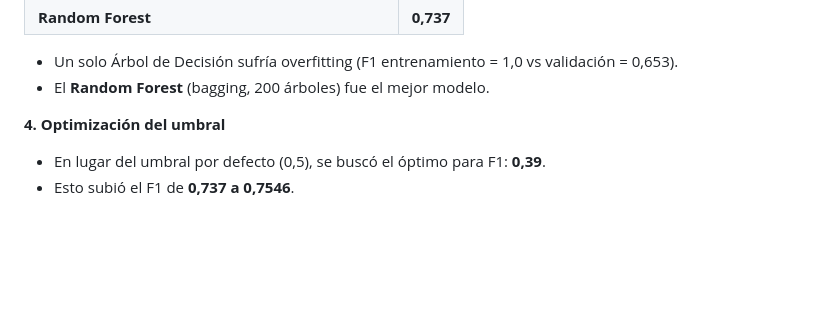
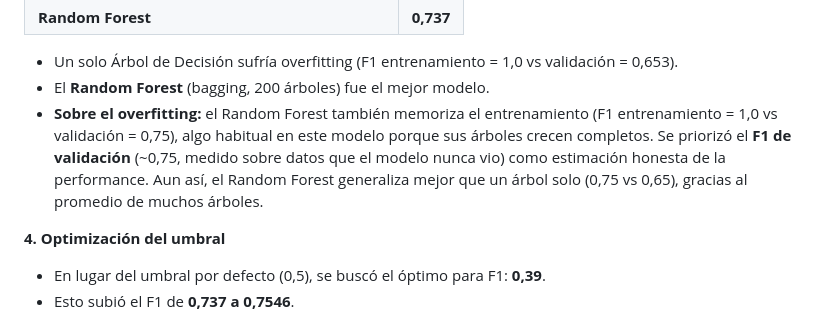
Before and after one commit to Lucostamagna/TP2-smoking, a Markdown page: README.md, the part around the change. Drawn GitHub-style; blank space fills up the shorter version.

Commit message:
por que elegimos Random  Forest

```diff
--- a/README.md
+++ b/README.md
@@ -59,6 +59,11 @@ TP2-smoking/
 
 - Un solo Árbol de Decisión sufría overfitting (F1 entrenamiento = 1,0 vs validación = 0,653).
 - El **Random Forest** (bagging, 200 árboles) fue el mejor modelo.
+- **Sobre el overfitting:** el Random Forest también memoriza el entrenamiento
+  (F1 entrenamiento = 1,0 vs validación = 0,75), algo habitual en este modelo porque sus
+  árboles crecen completos. Se priorizó el **F1 de validación** (~0,75, medido sobre datos
+  que el modelo nunca vio) como estimación honesta de la performance. Aun así, el Random
+  Forest generaliza mejor que un árbol solo (0,75 vs 0,65), gracias al promedio de muchos árboles.
 
 **4. Optimización del umbral**
 - En lugar del umbral por defecto (0,5), se buscó el óptimo para F1: **0,39**.
```
